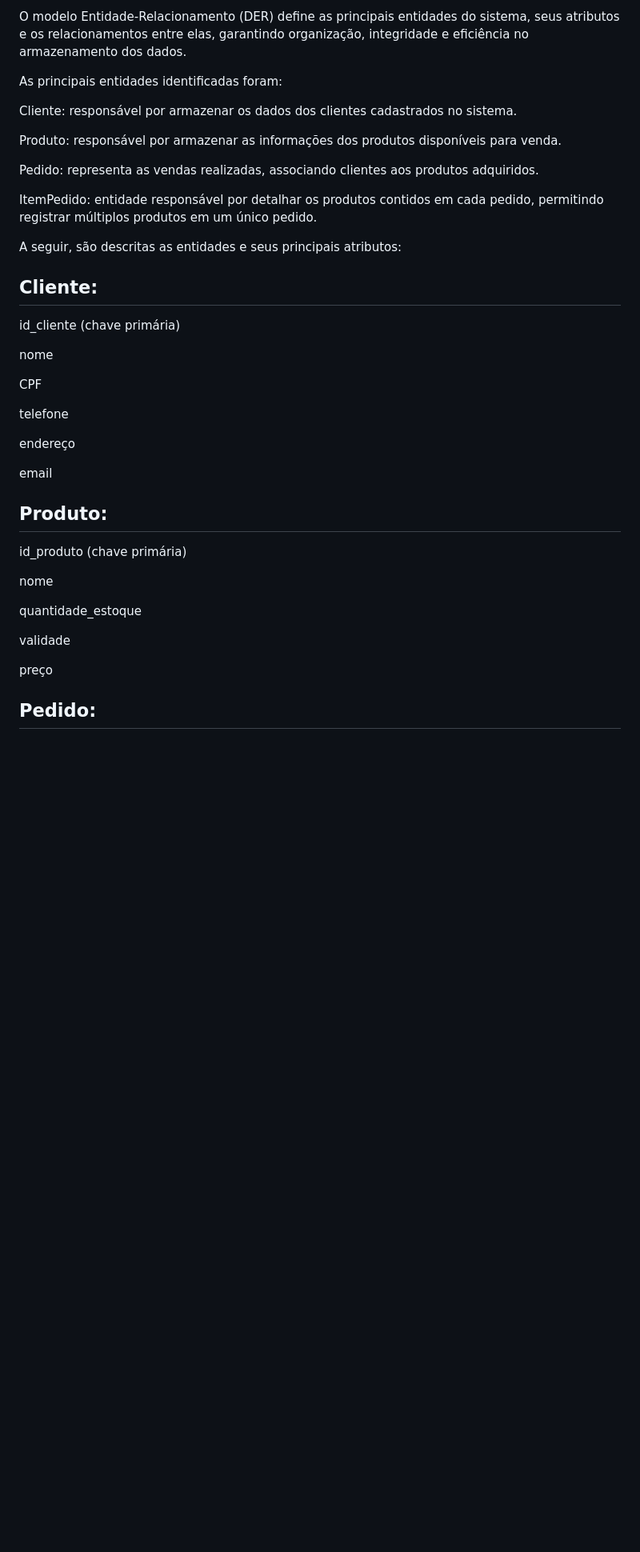
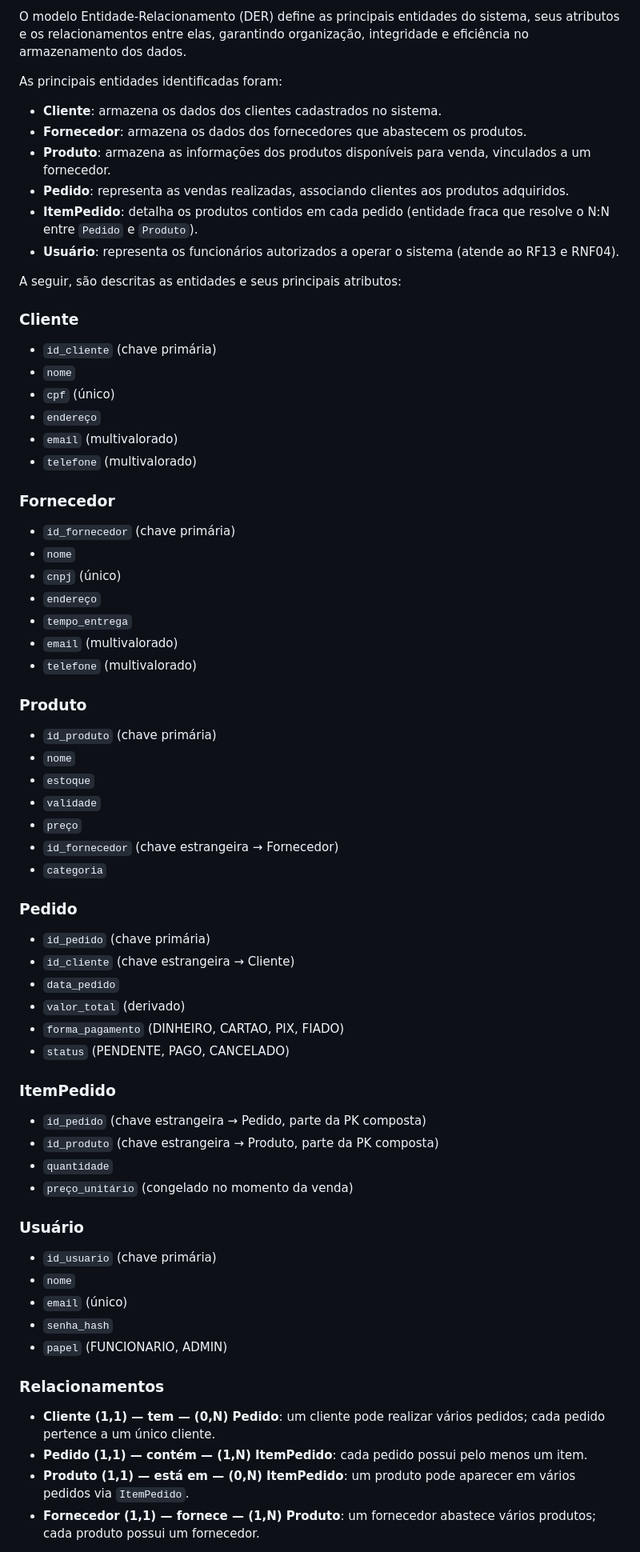
Before and after one commit to viniciusroll/apirest-pi, a Markdown page: docs/relatorios/entrevista01.md, the part around one of its changes. Shown at 80% size. Drawn GitHub-style; blank space fills up the shorter version.

Commit message:
feat: DER atualizado + fix: relatorio/schema/model seguindo o padrão do novo DER
Co-authored-by: Copilot <copilot@github.com>

```diff
--- a/docs/relatorios/entrevista01.md
+++ b/docs/relatorios/entrevista01.md
@@ -233,41 +230,72 @@ O modelo Entidade-Relacionamento (DER) define as principais entidades do sistema
 
 As principais entidades identificadas foram:
 
-Cliente: responsável por armazenar os dados dos clientes cadastrados no sistema.
-
-Produto: responsável por armazenar as informações dos produtos disponíveis para venda.
-
-Pedido: representa as vendas realizadas, associando clientes aos produtos adquiridos.
-
-ItemPedido: entidade responsável por detalhar os produtos contidos em cada pedido, permitindo registrar múltiplos produtos em um único pedido.
+- **Cliente**: armazena os dados dos clientes cadastrados no sistema.
+- **Fornecedor**: armazena os dados dos fornecedores que abastecem os produtos.
+- **Produto**: armazena as informações dos produtos disponíveis para venda, vinculados a um fornecedor.
+- **Pedido**: representa as vendas realizadas, associando clientes aos produtos adquiridos.
+- **ItemPedido**: detalha os produtos contidos em cada pedido (entidade fraca que resolve o N:N entre `Pedido` e `Produto`).
+- **Usuário**: representa os funcionários autorizados a operar o sistema (atende ao RF13 e RNF04).
 
 A seguir, são descritas as entidades e seus principais atributos:
 
-## Cliente:
+### Cliente
 
-   id_cliente (chave primária)
+- `id_cliente` (chave primária)
+- `nome`
+- `cpf` (único)
+- `endereço`
+- `email` (multivalorado)
+- `telefone` (multivalorado)
 
-  nome
+### Fornecedor
 
-  CPF
+- `id_fornecedor` (chave primária)
+- `nome`
+- `cnpj` (único)
+- `endereço`
+- `tempo_entrega`
+- `email` (multivalorado)
+- `telefone` (multivalorado)
 
-  telefone
+### Produto
 
-  endereço
+- `id_produto` (chave primária)
+- `nome`
+- `estoque`
+- `validade`
+- `preço`
+- `id_fornecedor` (chave estrangeira → Fornecedor)
+- `categoria`
 
-   email
+### Pedido
 
-## Produto:
+- `id_pedido` (chave primária)
+- `id_cliente` (chave estrangeira → Cliente)
+- `data_pedido`
+- `valor_total` (derivado)
+- `forma_pagamento` (DINHEIRO, CARTAO, PIX, FIADO)
+- `status` (PENDENTE, PAGO, CANCELADO)
 
-  id_produto (chave primária)
+### ItemPedido
 
-  nome
+- `id_pedido` (chave estrangeira → Pedido, parte da PK composta)
+- `id_produto` (chave estrangeira → Produto, parte da PK composta)
+- `quantidade`
+- `preço_unitário` (congelado no momento da venda)
 
-  quantidade_estoque
+### Usuário
 
-   validade
+- `id_usuario` (chave primária)
+- `nome`
+- `email` (único)
+- `senha_hash`
+- `papel` (FUNCIONARIO, ADMIN)
 
-  preço
+### Relacionamentos
 
-## Pedido:
+- **Cliente (1,1) — tem — (0,N) Pedido**: um cliente pode realizar vários pedidos; cada pedido pertence a um único cliente.
+- **Pedido (1,1) — contém — (1,N) ItemPedido**: cada pedido possui pelo menos um item.
+- **Produto (1,1) — está em — (0,N) ItemPedido**: um produto pode aparecer em vários pedidos via `ItemPedido`.
+- **Fornecedor (1,1) — fornece — (1,N) Produto**: um fornecedor abastece vários produtos; cada produto possui um fornecedor.
 
```
Also changed, not shown: other parts of docs/relatorios/entrevista01.md (+23 -56 lines), docs/diagramas/der.png, 3 other files.
